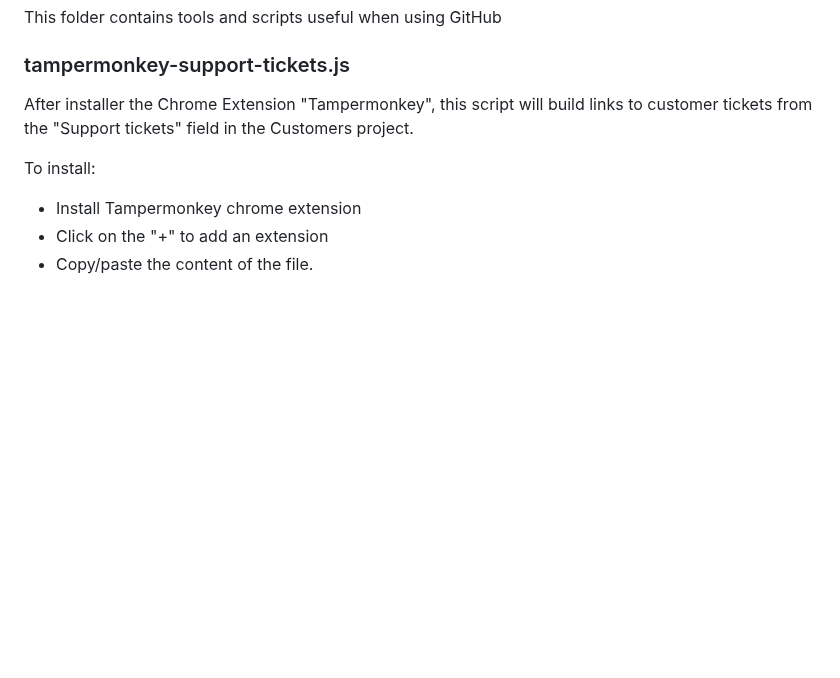
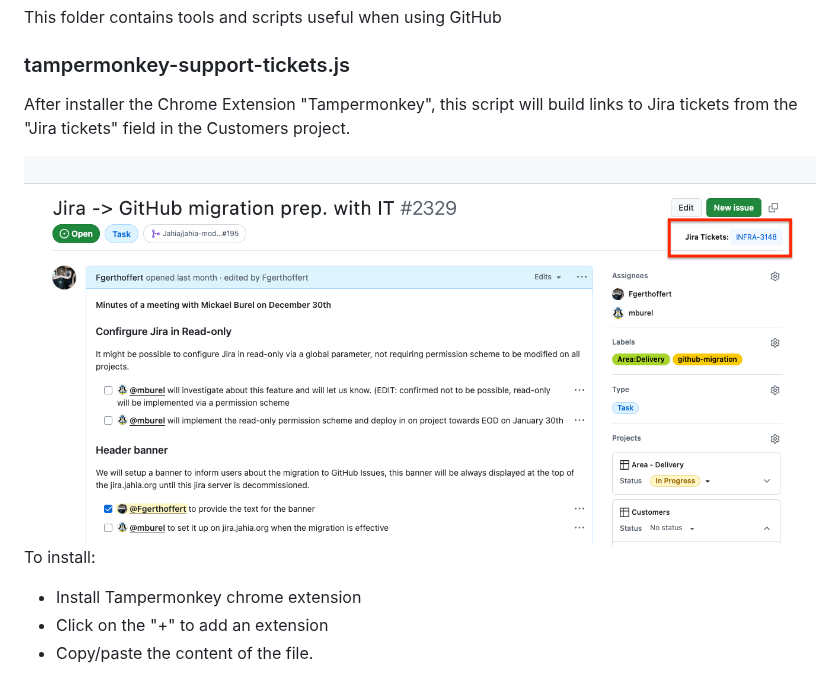
Before and after one commit to Jahia/.github, a Markdown page: tools/README.md, the part around the change. GitHub-like rendering; pictures changed too: tools/docs/link-jira-tickets.png (added); blank space fills up the shorter version.

Commit message:
docs: improved tampermonkey script readme (#71)

```diff
--- a/tools/README.md
+++ b/tools/README.md
@@ -2,7 +2,9 @@ This folder contains tools and scripts useful when using GitHub
 
 ### tampermonkey-support-tickets.js
 
-After installer the Chrome Extension "Tampermonkey", this script will build links to customer tickets from the "Support tickets" field in the Customers project.
+After installer the Chrome Extension "Tampermonkey", this script will build links to Jira tickets from the "Jira tickets" field in the Customers project.
+
+<img src="./docs/link-jira-tickets.png" witdh= "800" />
 
 To install:
  - Install Tampermonkey chrome extension
```
